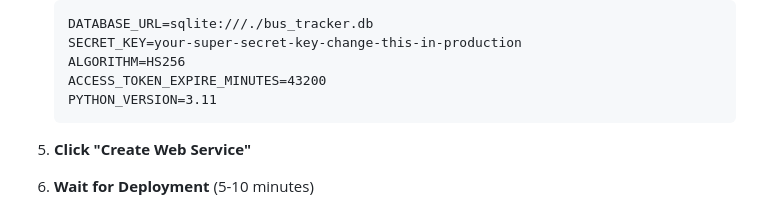
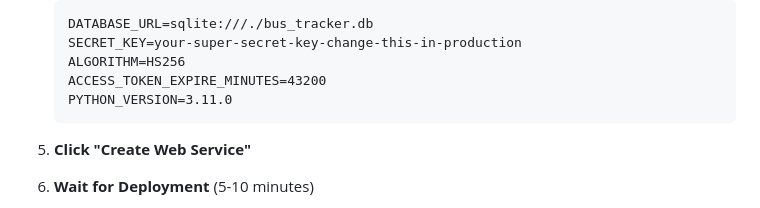
Before and after one commit to skhavindev/sathyabama-bus-tracker, a Markdown page: DEPLOYMENT_GUIDE.md, the part around the change. Rendered like a GitHub page.

Commit message:
Fix Python version format for Render (3.11.0)

````diff
--- a/DEPLOYMENT_GUIDE.md
+++ b/DEPLOYMENT_GUIDE.md
@@ -86,7 +86,7 @@ flutter run -d chrome
    SECRET_KEY=your-super-secret-key-change-this-in-production
    ALGORITHM=HS256
    ACCESS_TOKEN_EXPIRE_MINUTES=43200
-   PYTHON_VERSION=3.11
+   PYTHON_VERSION=3.11.0
    ```
 
 5. **Click "Create Web Service"**
````
